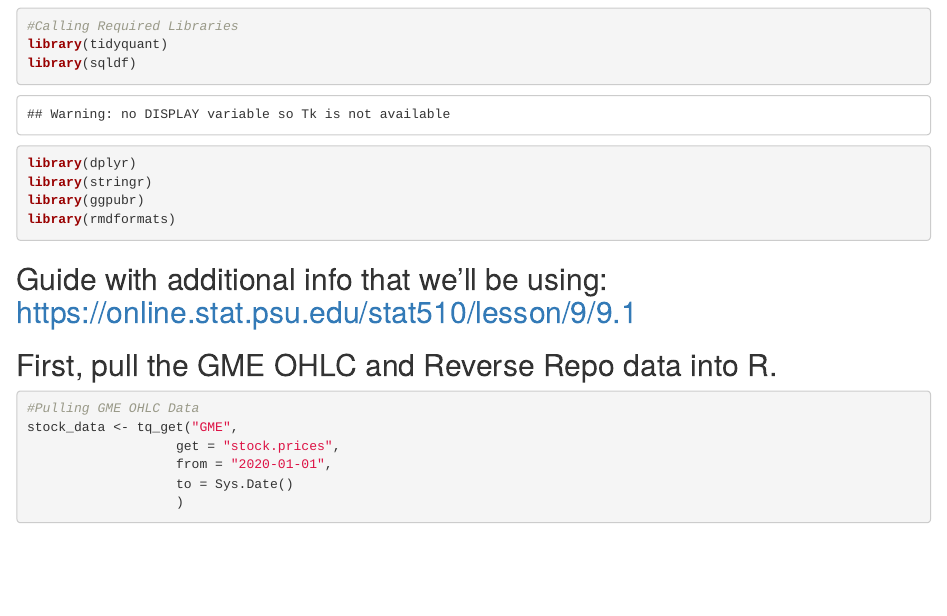
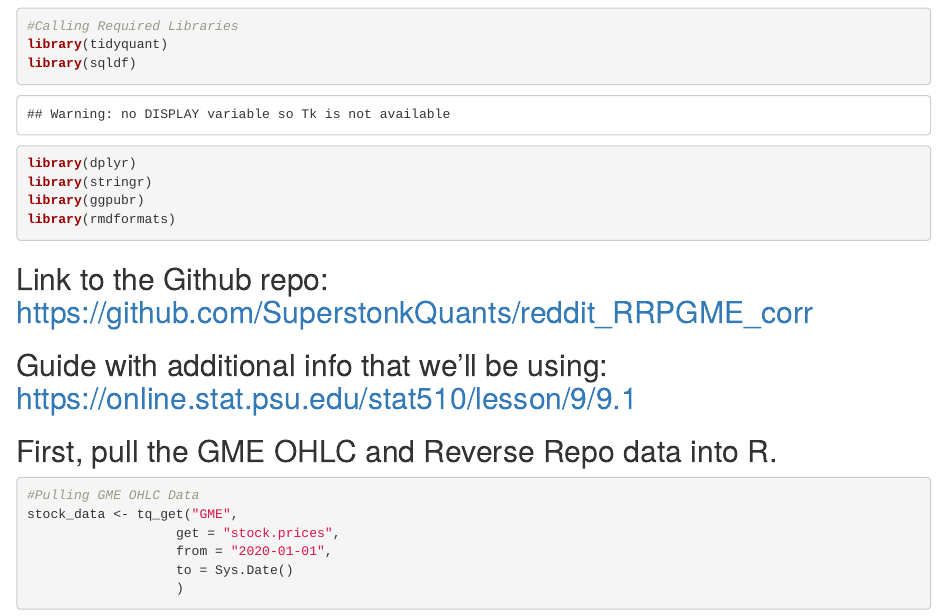
Before and after one commit to SuperstonkQuants/reddit_RRPGME_corr, an R Markdown document (RRP_GME_Correlation.Rmd): the page in a window 1100 px wide, from 120 px down. Rendered offline with R 4.5, knitr and Pandoc, with nearby package versions; some code elsewhere in the file could not run offline.

Commit message:
Added link to github repo in rmd

````diff
--- a/RRP_GME_Correlation.Rmd
+++ b/RRP_GME_Correlation.Rmd
@@ -23,6 +23,8 @@ library(stringr)
 library(ggpubr)
 library(rmdformats)
 ```
+
+## Link to the Github repo: https://github.com/SuperstonkQuants/reddit_RRPGME_corr
 
 ## Guide with additional info that we'll be using: https://online.stat.psu.edu/stat510/lesson/9/9.1
 
````
Also changed, not shown: RRP_GME_Correlation.html.
